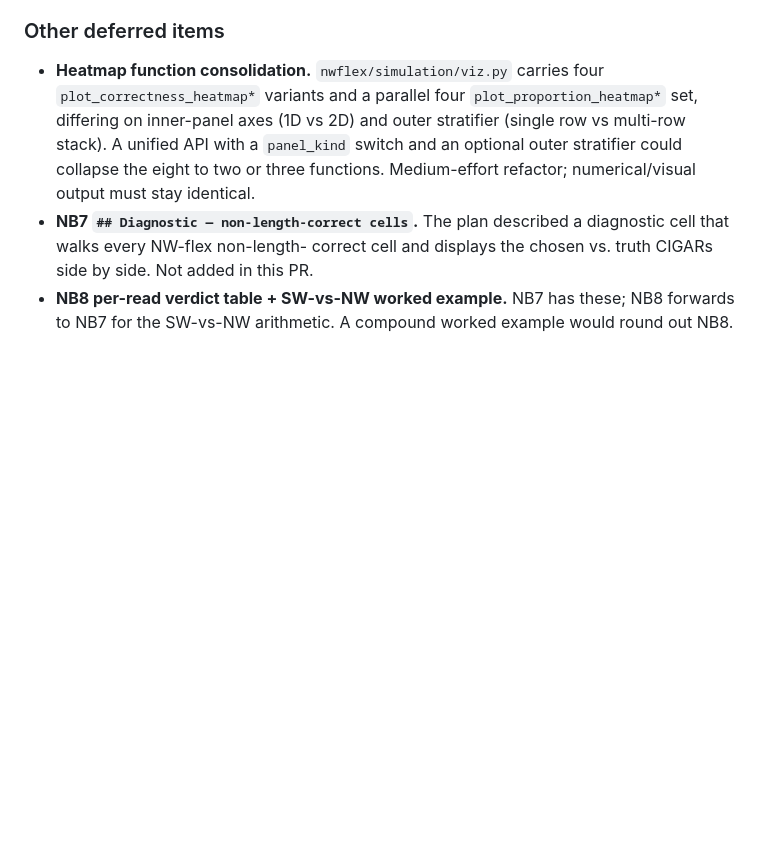
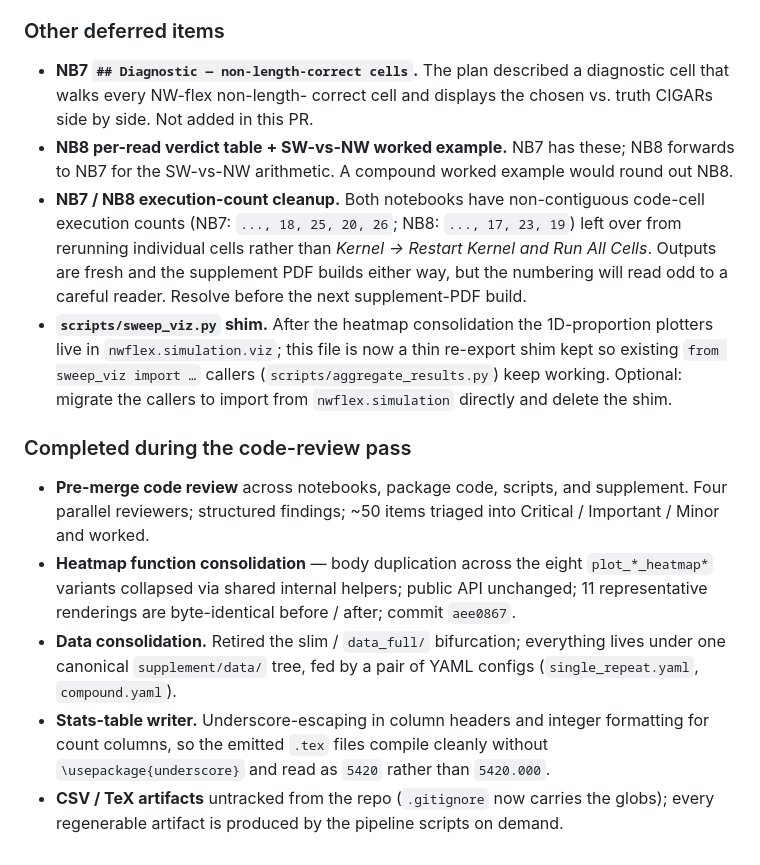
Before and after one commit to nwflex/nwflex, a Markdown page: PERFORMANCE_BRANCH.md, the part around the change. Drawn GitHub-style; blank space fills up the shorter version.

Commit message:
updated performance branch markdown.

```diff
--- a/PERFORMANCE_BRANCH.md
+++ b/PERFORMANCE_BRANCH.md
@@ -403,13 +403,6 @@ landed.
 
 ### Other deferred items
 
-- **Heatmap function consolidation.**  `nwflex/simulation/viz.py`
-  carries four `plot_correctness_heatmap*` variants and a parallel
-  four `plot_proportion_heatmap*` set, differing on inner-panel axes
-  (1D vs 2D) and outer stratifier (single row vs multi-row stack).
-  A unified API with a `panel_kind` switch and an optional outer
-  stratifier could collapse the eight to two or three functions.
-  Medium-effort refactor; numerical/visual output must stay identical.
 - **NB7 `## Diagnostic — non-length-correct cells`.**  The plan
   described a diagnostic cell that walks every NW-flex non-length-
   correct cell and displays the chosen vs. truth CIGARs side by side.
@@ -417,3 +410,37 @@ landed.
 - **NB8 per-read verdict table + SW-vs-NW worked example.**  NB7 has
   these; NB8 forwards to NB7 for the SW-vs-NW arithmetic.  A compound
   worked example would round out NB8.
+- **NB7 / NB8 execution-count cleanup.**  Both notebooks have
+  non-contiguous code-cell execution counts (NB7: `..., 18, 25, 20,
+  26`; NB8: `..., 17, 23, 19`) left over from rerunning individual
+  cells rather than _Kernel → Restart Kernel and Run All Cells_.
+  Outputs are fresh and the supplement PDF builds either way, but the
+  numbering will read odd to a careful reader.  Resolve before the
+  next supplement-PDF build.
+- **`scripts/sweep_viz.py` shim.**  After the heatmap consolidation
+  the 1D-proportion plotters live in `nwflex.simulation.viz`; this
+  file is now a thin re-export shim kept so existing `from sweep_viz
+  import …` callers (`scripts/aggregate_results.py`) keep working.
+  Optional: migrate the callers to import from `nwflex.simulation`
+  directly and delete the shim.
+
+### Completed during the code-review pass
+
+- **Pre-merge code review** across notebooks, package code, scripts,
+  and supplement.  Four parallel reviewers; structured findings;
+  ~50 items triaged into Critical / Important / Minor and worked.
+- **Heatmap function consolidation** — body duplication across the
+  eight `plot_*_heatmap*` variants collapsed via shared internal
+  helpers; public API unchanged; 11 representative renderings are
+  byte-identical before / after; commit `aee0867`.
+- **Data consolidation.** Retired the slim / `data_full/`
+  bifurcation; everything lives under one canonical
+  `supplement/data/` tree, fed by a pair of YAML configs
+  (`single_repeat.yaml`, `compound.yaml`).
+- **Stats-table writer.**  Underscore-escaping in column headers and
+  integer formatting for count columns, so the emitted `.tex` files
+  compile cleanly without `\usepackage{underscore}` and read as
+  `5420` rather than `5420.000`.
+- **CSV / TeX artifacts** untracked from the repo (`.gitignore` now
+  carries the globs); every regenerable artifact is produced by the
+  pipeline scripts on demand.
```
